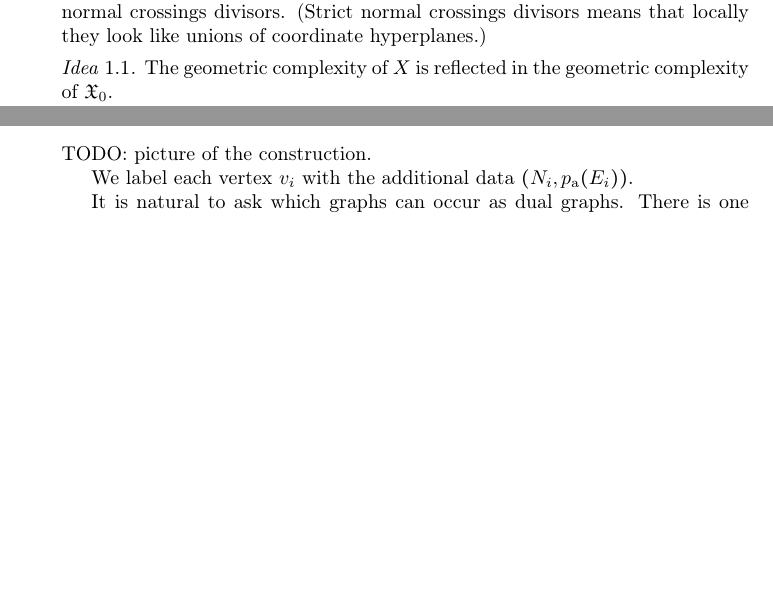
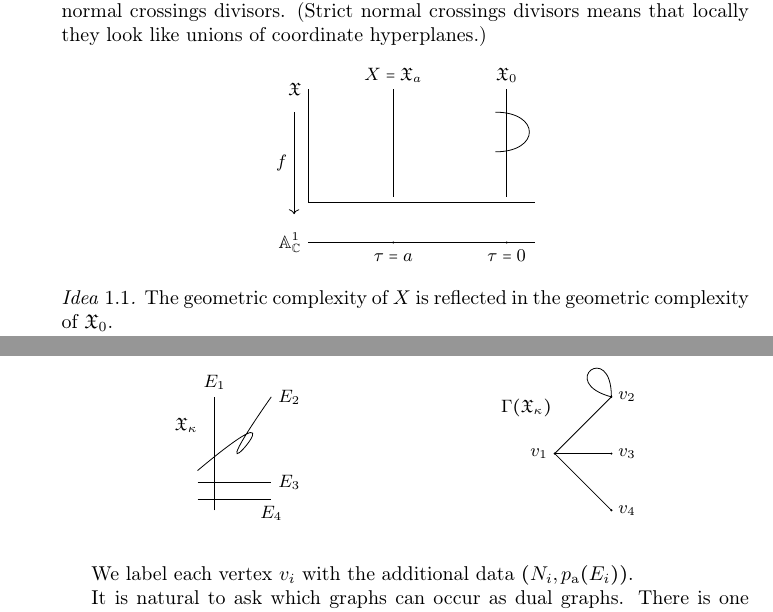
Before and after one commit to jcommelin/berkovich, a LaTeX document (berkovich.tex, which reads lecture01.tex, lecture02.tex): two parts of pages 1 and 4 of 17 before the commit and two parts of pages 2 and 6 of 19 after it, joined at a grey line, cut so that both start at the same text, the shorter picture padded with empty space. Compiled offline with LaTeX, dvips and Ghostscript.

Commit message:
Add figures to lectures 1 and 2

```diff
--- a/berkovich.tex
+++ b/berkovich.tex
@@ -1,6 +1,8 @@
 \documentclass[10pt,a4paper]{article}
 \usepackage[T1]{fontenc}
 \usepackage[utf8]{inputenc}
+
+\usepackage{etex}
 
 \usepackage[english]{babel}
 
@@ -76,6 +78,9 @@
 %END TEMP
 %End preamble by JK (lec10)
 
+\usepackage{hyperref}
+\usepackage{cleveref}
+
 \title{Lecture notes on Berkovich skeleta}
 \author{Johannes Nicaise \and Sam Payne}
 
--- a/lecture01.tex
+++ b/lecture01.tex
@@ -14,9 +14,18 @@ $\mathfrak{X}$ regular, $f$ proper and flat, and such that all singular fibres
 of $f$ are strict normal crossings divisors.
 (Strict normal crossings divisors means that locally they look like unions of
 coordinate hyperplanes.)
-%\begin{tikzpicture}
-%	(0,0) -- (1,2);
-%\end{tikzpicture}
+\begin{center}
+	\begin{tikzpicture}[every node/.style={font=\small}]
+		\draw (-2,2) node[left] {$\mathfrak{X}$} -- (-2,0) -- (2,0);
+		\draw (-2,-.7) node[left] {$\Aff^{1}_{\CC}$} -- (2,-.7);
+		\draw[->] (-2.25,1.6) -- node[left] {$f$} (-2.25,-.2);
+		\draw (-.5,2) node[above] {$X = \mathfrak{X}_{a}$} -- (-.5,.1);
+		\draw (1.5,2) node[above] {$\mathfrak{X}_{0}$} -- (1.5,.1);
+		\draw (1.3,1.6) to [controls=+(0:.8) and +(0:.8)] (1.3,0.9);
+		\draw[fill] (-.5,-.7) circle (.01) node[below] {$\tau = a\vphantom{0}$};
+		\draw[fill] (1.5,-.7) circle (.01) node[below] {$\tau = 0$};
+	\end{tikzpicture}
+\end{center}
 \begin{idea}
 	The geometric complexity of $X$ is reflected in the geometric
 	complexity of $\mathfrak{X}_{0}$.
--- a/lecture02.tex
+++ b/lecture02.tex
@@ -72,7 +72,28 @@ $\Gamma(\mathfrak{X}_{k})$ is a finite graph with vertices $\{ v_{i} | i \in I
 	\{\text{loops at } v_{i}\} &\longleftrightarrow \{ \text{self-intersections of $E_{i}$} \} \\
 	\{\text{edges} \} &\longleftrightarrow \{ \text{intersection points} \}
 \end{align*}
-TODO: picture of the construction.
+
+\begin{center}
+	\begin{tikzpicture}[every node/.style={font=\small}]
+		\draw (0,0) -- (0,2) node[above] {$E_{1}$};
+		\draw (-.3,.7) to [controls=+(40:3) and +(235:3)] (1,2) node[right] {$E_{2}$};
+		\draw (-.3,.5) -- (1,.5) node[right] {$E_{3}$};
+		\draw (-.3,.2) -- (1,.2) node[below] {$E_{4}$};
+		\path (-.5,1.5) node {$\mathfrak{X}_{\kappa}$};
+
+		\begin{scope}[xshift=6cm,yshift=1cm]
+			\draw[fill] (0,0)  circle (0.01) node[left]  {$v_{1}$};
+			\draw[fill] (1,1)  circle (0.01) node[right] {$v_{2}$};
+			\draw[fill] (1,0)  circle (0.01) node[right] {$v_{3}$};
+			\draw[fill] (1,-1) circle (0.01) node[right] {$v_{4}$};
+			\draw (0,0) -- (1,1);
+			\draw (1,1) to [controls=+(165:1) and +(90:1)] (1,1);
+			\draw (0,0) -- (1,0);
+			\draw (0,0) -- (1,-1);
+			\path (-.5,.8) node {$\Gamma(\mathfrak{X}_{\kappa})$};
+		\end{scope}
+	\end{tikzpicture}
+\end{center}
 
 We label each vertex $v_{i}$ with the additional data $(N_{i}, p_{\textrm{a}}(E_{i}))$.
 
```
Also changed, not shown: berkovich.tex (2 more changed lines), lecture01.tex (33 more changed lines).
